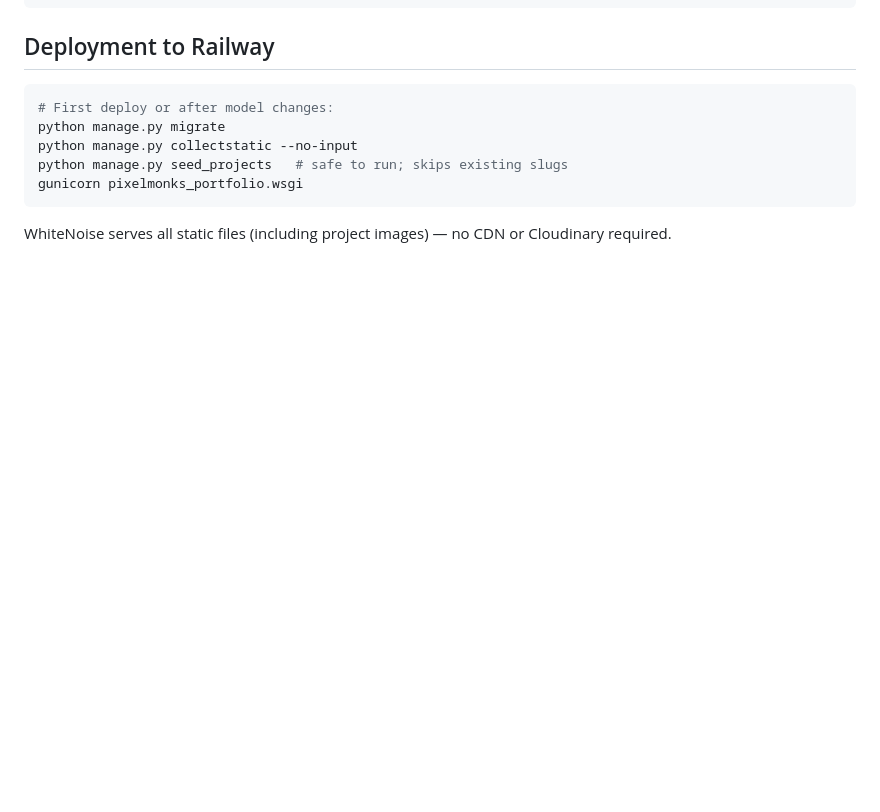
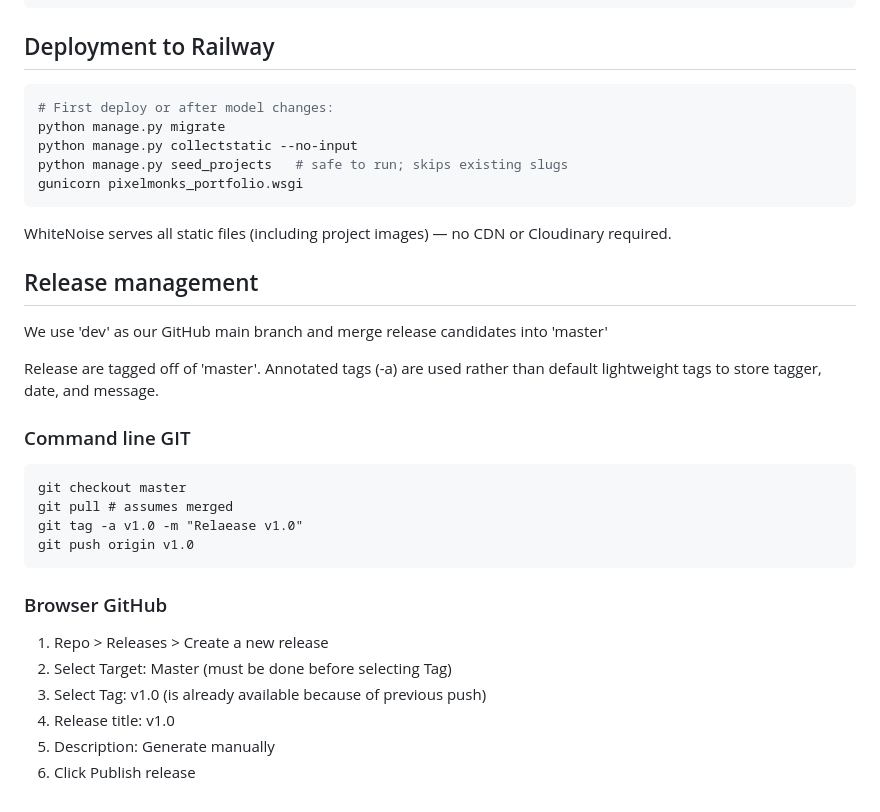
Before and after one commit to dmanpearl/pixelmonks-portfolio, a Markdown page: README.md, the part around the change. Drawn GitHub-style; blank space fills up the shorter version.

Commit message:
doc(readme): add release management instructions to README.md

````diff
--- a/README.md
+++ b/README.md
@@ -225,3 +225,28 @@ gunicorn pixelmonks_portfolio.wsgi
 ```
 
 WhiteNoise serves all static files (including project images) — no CDN or Cloudinary required.
+
+## Release management
+
+We use 'dev' as our GitHub main branch and merge release candidates into 'master'
+
+Release are tagged off of 'master'. Annotated tags (-a) are used rather than
+default lightweight tags to store tagger, date, and message.
+
+### Command line GIT
+
+```
+git checkout master
+git pull # assumes merged
+git tag -a v1.0 -m "Relaease v1.0"
+git push origin v1.0
+```
+
+### Browser GitHub
+
+1. Repo > Releases > Create a new release
+2. Select Target: Master (must be done before selecting Tag)
+3. Select Tag: v1.0 (is already available because of previous push)
+4. Release title: v1.0
+5. Description: Generate manually
+6. Click Publish release
````
